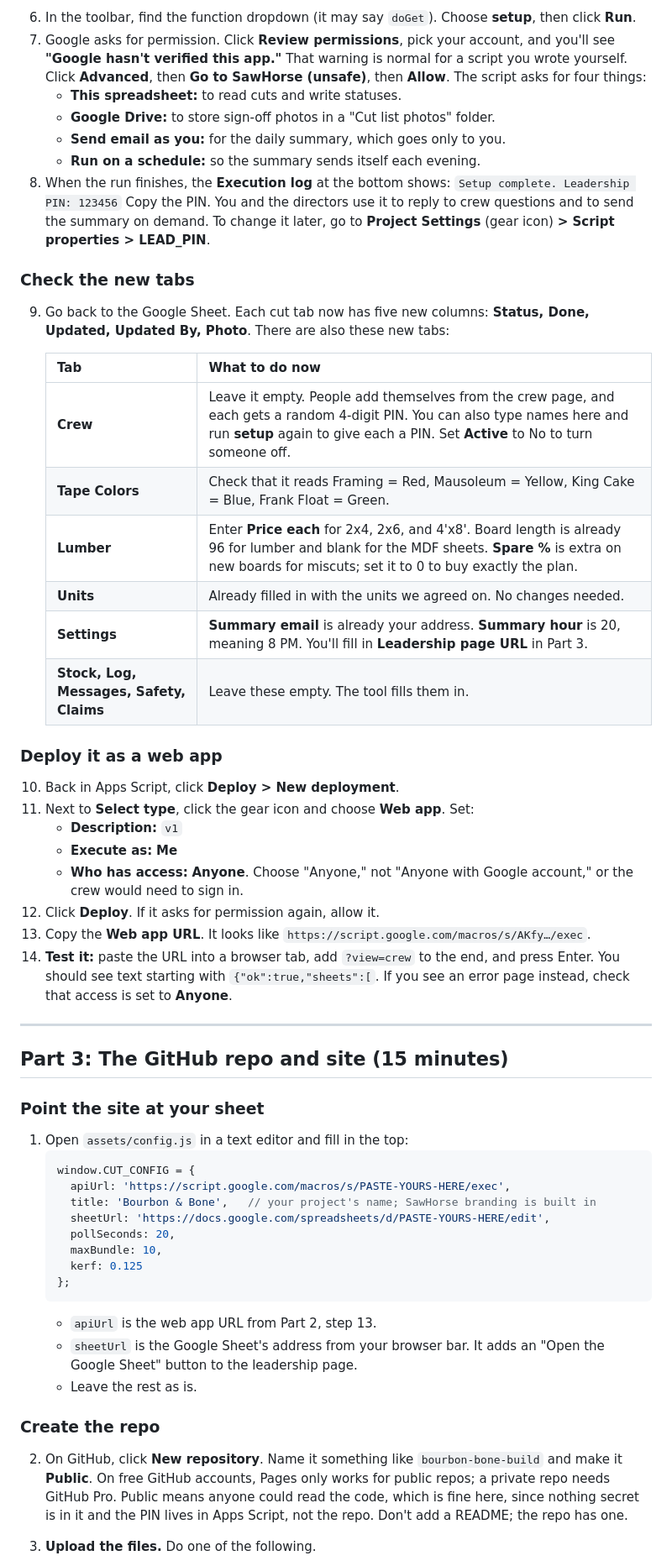
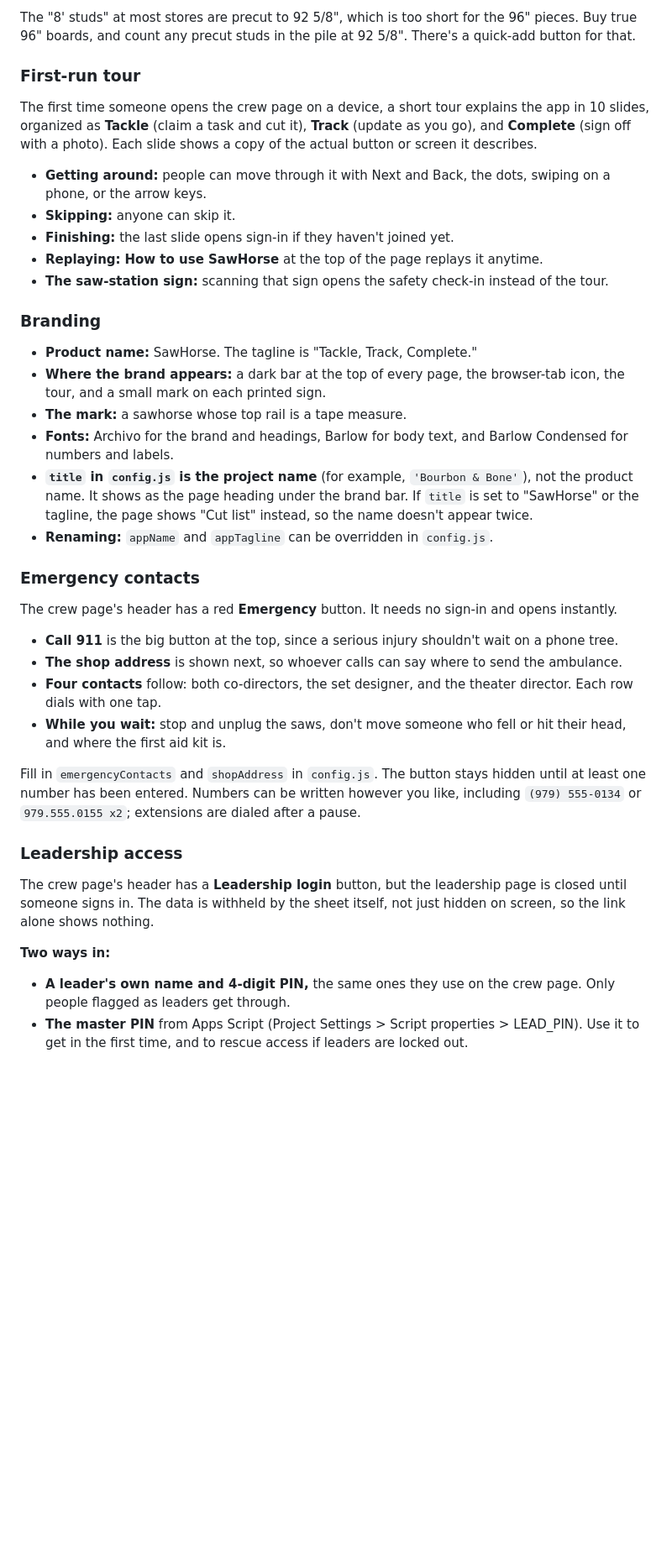
Before and after one commit to jnmaldonado21/RockyBuild, a Markdown page: README.md, the part around one of its changes. Shown at 84% size. Rendered like a GitHub page; blank space fills up the shorter version.

````diff
--- a/README.md
+++ b/README.md
@@ -43,62 +73,41 @@ Don't add any columns or tabs yourself. The script does that in Part 2.
 
-6. In the toolbar, find the function dropdown (it may say `doGet`). Choose **setup**, then click **Run**.
-7. Google asks for permission. Click **Review permissions**, pick your account, and you'll see **"Google hasn't verified this app."** That warning is normal for a script you wrote yourself. Click **Advanced**, then **Go to SawHorse (unsafe)**, then **Allow**. The script asks for four things:
-   - **This spreadsheet:** to read cuts and write statuses.
-   - **Google Drive:** to store sign-off photos in a "Cut list photos" folder.
-   - **Send email as you:** for the daily summary, which goes only to you.
-   - **Run on a schedule:** so the summary sends itself each evening.
-8. When the run finishes, the **Execution log** at the bottom shows:
-   `Setup complete. Leadership PIN: 123456`
-   Copy the PIN. You and the directors use it to reply to crew questions and to send the summary on demand. To change it later, go to **Project Settings** (gear icon) **> Script properties > LEAD_PIN**.
+The "8' studs" at most stores are precut to 92 5/8", which is too short for the 96" pieces. Buy true 96" boards, and count any precut studs in the pile at 92 5/8". There's a quick-add button for that.
 
-### Check the new tabs
+### First-run tour
 
-9. Go back to the Google Sheet. Each cut tab now has five new columns: **Status, Done, Updated, Updated By, Photo**. There are also these new tabs:
+The first time someone opens the crew page on a device, a short tour explains the app in 10 slides, organized as **Tackle** (claim a task and cut it), **Track** (update as you go), and **Complete** (sign off with a photo). Each slide shows a copy of the actual button or screen it describes.
 
-   | Tab | What to do now |
-   |---|---|
-   | **Crew** | Leave it empty. People add themselves from the crew page, and each gets a random 4-digit PIN. You can also type names here and run **setup** again to give each a PIN. Set **Active** to No to turn someone off. |
-   | **Tape Colors** | Check that it reads Framing = Red, Mausoleum = Yellow, King Cake = Blue, Frank Float = Green. |
-   | **Lumber** | Enter **Price each** for 2x4, 2x6, and 4'x8'. Board length is already 96 for lumber and blank for the MDF sheets. **Spare %** is extra on new boards for miscuts; set it to 0 to buy exactly the plan. |
-   | **Units** | Already filled in with the units we agreed on. No changes needed. |
-   | **Settings** | **Summary email** is already your address. **Summary hour** is 20, meaning 8 PM. You'll fill in **Leadership page URL** in Part 3. |
-   | **Stock, Log, Messages, Safety, Claims** | Leave these empty. The tool fills them in. |
+- **Getting around:** people can move through it with Next and Back, the dots, swiping on a phone, or the arrow keys.
+- **Skipping:** anyone can skip it.
+- **Finishing:** the last slide opens sign-in if they haven't joined yet.
+- **Replaying:** **How to use SawHorse** at the top of the page replays it anytime.
+- **The saw-station sign:** scanning that sign opens the safety check-in instead of the tour.
 
-### Deploy it as a web app
+### Branding
 
-10. Back in Apps Script, click **Deploy > New deployment**.
-11. Next to **Select type**, click the gear icon and choose **Web app**. Set:
-    - **Description:** `v1`
-    - **Execute as:** **Me**
-    - **Who has access:** **Anyone**. Choose "Anyone," not "Anyone with Google account," or the crew would need to sign in.
-12. Click **Deploy**. If it asks for permission again, allow it.
-13. Copy the **Web app URL**. It looks like `https://script.google.com/macros/s/AKfy…/exec`.
-14. **Test it:** paste the URL into a browser tab, add `?view=crew` to the end, and press Enter. You should see text starting with `{"ok":true,"sheets":[`. If you see an error page instead, check that access is set to **Anyone**.
+- **Product name:** SawHorse. The tagline is "Tackle, Track, Complete."
+- **Where the brand appears:** a dark bar at the top of every page, the browser-tab icon, the tour, and a small mark on each printed sign.
+- **The mark:** a sawhorse whose top rail is a tape measure.
+- **Fonts:** Archivo for the brand and headings, Barlow for body text, and Barlow Condensed for numbers and labels.
+- **`title` in `config.js` is the project name** (for example, `'Bourbon & Bone'`), not the product name. It shows as the page heading under the brand bar. If `title` is set to "SawHorse" or the tagline, the page shows "Cut list" instead, so the name doesn't appear twice.
+- **Renaming:** `appName` and `appTagline` can be overridden in `config.js`.
 
----
+### Emergency contacts
 
-## Part 3: The GitHub repo and site (15 minutes)
+The crew page's header has a red **Emergency** button. It needs no sign-in and opens instantly.
 
-### Point the site at your sheet
+- **Call 911** is the big button at the top, since a serious injury shouldn't wait on a phone tree.
+- **The shop address** is shown next, so whoever calls can say where to send the ambulance.
+- **Four contacts** follow: both co-directors, the set designer, and the theater director. Each row dials with one tap.
+- **While you wait:** stop and unplug the saws, don't move someone who fell or hit their head, and where the first aid kit is.
 
-1. Open `assets/config.js` in a text editor and fill in the top:
-   ```js
-   window.CUT_CONFIG = {
-     apiUrl: 'https://script.google.com/macros/s/PASTE-YOURS-HERE/exec',
-     title: 'Bourbon & Bone',   // your project's name; SawHorse branding is built in
-     sheetUrl: 'https://docs.google.com/spreadsheets/d/PASTE-YOURS-HERE/edit',
-     pollSeconds: 20,
-     maxBundle: 10,
-     kerf: 0.125
-   };
-   ```
-   - `apiUrl` is the web app URL from Part 2, step 13.
-   - `sheetUrl` is the Google Sheet's address from your browser bar. It adds an "Open the Google Sheet" button to the leadership page.
-   - Leave the rest as is.
+Fill in `emergencyContacts` and `shopAddress` in `config.js`. The button stays hidden until at least one number has been entered. Numbers can be written however you like, including `(979) 555-0134` or `979.555.0155 x2`; extensions are dialed after a pause.
 
-### Create the repo
+### Leadership access
 
-2. On GitHub, click **New repository**. Name it something like `bourbon-bone-build` and make it **Public**. On free GitHub accounts, Pages only works for public repos; a private repo needs GitHub Pro. Public means anyone could read the code, which is fine here, since nothing secret is in it and the PIN lives in Apps Script, not the repo. Don't add a README; the repo has one.
+The crew page's header has a **Leadership login** button, but the leadership page is closed until someone signs in. The data is withheld by the sheet itself, not just hidden on screen, so the link alone shows nothing.
 
-3. **Upload the files.** Do one of the following.
+**Two ways in:**
+- **A leader's own name and 4-digit PIN,** the same ones they use on the crew page. Only people flagged as leaders get through.
+- **The master PIN** from Apps Script (Project Settings > Script properties > LEAD_PIN). Use it to get in the first time, and to rescue access if leaders are locked out.
 
````
Also changed, not shown: other parts of README.md (+111 -107 lines).
